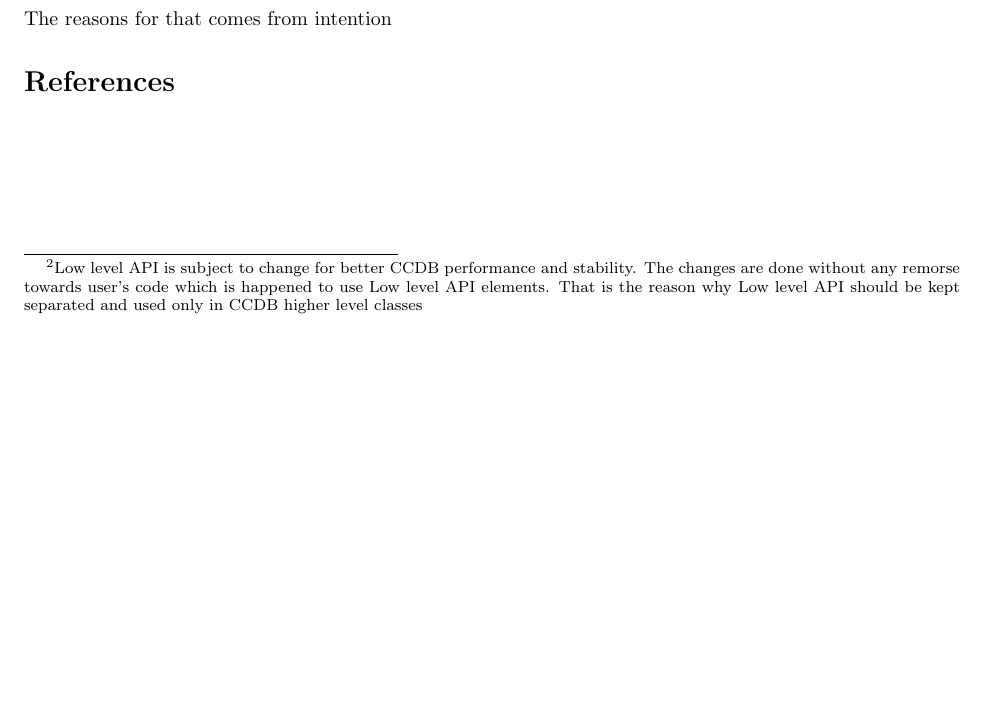
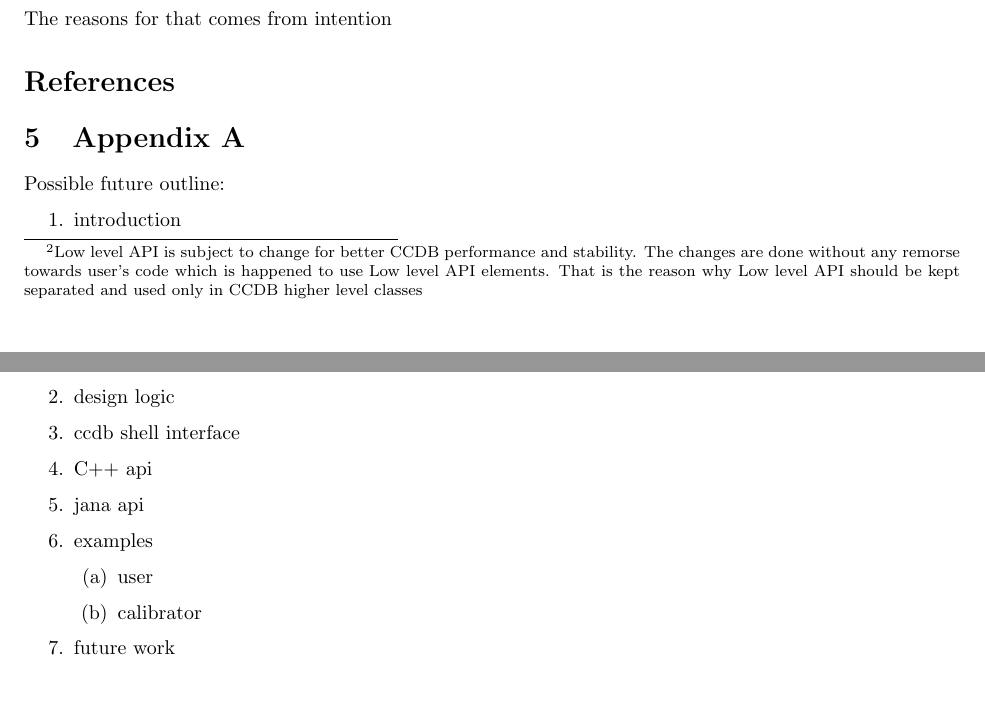
Before and after one commit to JeffersonLab/ccdb, a LaTeX paper (doc/latex/ccdb_doc.tex): part of page 11 of 11 before the commit and two parts of pages 11 and 12 of 12 after it, the two joined at a grey line, cut so that both start at the same text, the shorter picture padded with empty space. Compiled offline with pdfLaTeX.

Commit message:
add a outline for the future
git-svn-id: https://phys12svn.jlab.org/repos/trunk/ccdb@1003 c5ed4466-e916-0410-8347-b3263e9c103d

```diff
--- a/doc/latex/ccdb_doc.tex
+++ b/doc/latex/ccdb_doc.tex
@@ -690,4 +690,22 @@ The \textbf{CalibrationGenerator} is used to get \textbf{Calibration} instance.
 The reasons for that comes from intention
 \bibliography{ccdb_doc}
 
+\section{Appendix A}
+
+Possible future outline:
+
+\begin{enumerate}
+\item introduction
+\item design logic
+\item ccdb shell interface
+\item C++ api
+\item jana api
+\item examples
+  \begin{enumerate}
+  \item user
+  \item calibrator
+  \end{enumerate}
+\item future work
+\end{enumerate}
+
 \end{document}
```
